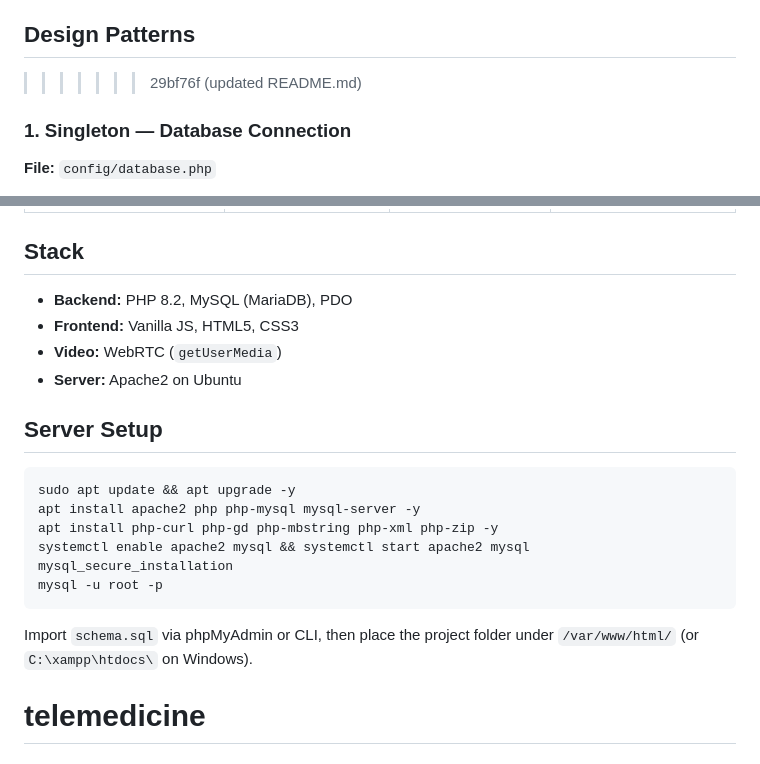
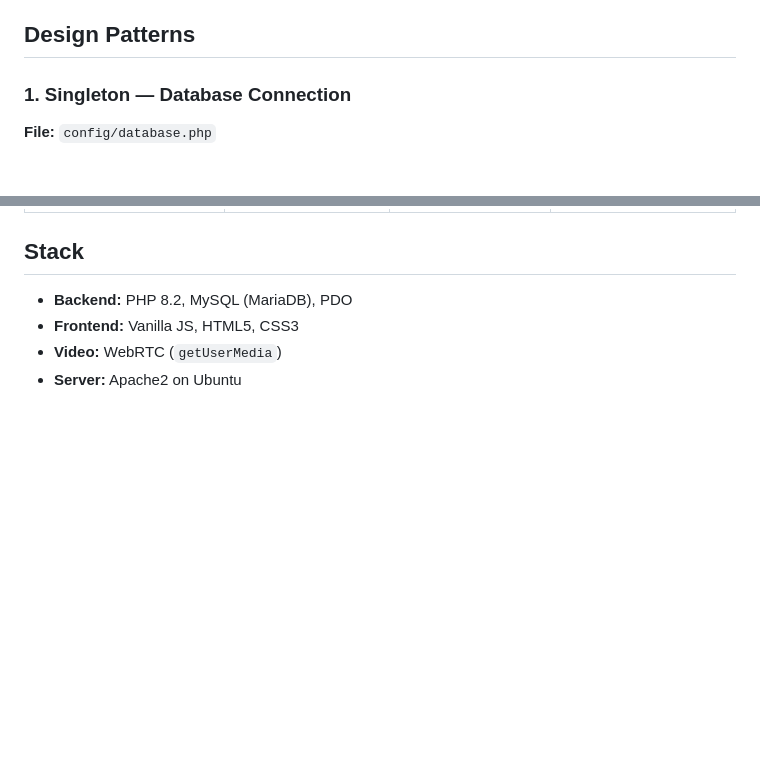
Before and after one commit to evan-111/Telemedicine, a Markdown page: README.md, 2 parts joined by grey strips. Drawn GitHub-style; blank space fills up the shorter version.

````diff
--- a/README.md
+++ b/README.md
@@ -48,7 +48,6 @@ if ($conn->connect_error) {
 A full-stack telemedicine booking system with video consultation, built with PHP + MySQL + vanilla JS. The architecture demonstrates five GoF design patterns working together.
 
 ## Design Patterns
->>>>>>> 29bf76f (updated README.md)
 
 ### 1. Singleton — Database Connection
 **File:** `config/database.php`
@@ -159,17 +158,3 @@ Status toggle (Doctor):
 - **Frontend:** Vanilla JS, HTML5, CSS3
 - **Video:** WebRTC (`getUserMedia`)
 - **Server:** Apache2 on Ubuntu
-
-## Server Setup
-
-```bash
-sudo apt update && apt upgrade -y
-apt install apache2 php php-mysql mysql-server -y
-apt install php-curl php-gd php-mbstring php-xml php-zip -y
-systemctl enable apache2 mysql && systemctl start apache2 mysql
-mysql_secure_installation
-mysql -u root -p
-```
-Import `schema.sql` via phpMyAdmin or CLI, then place the project folder under `/var/www/html/` (or `C:\xampp\htdocs\` on Windows).
-
-# telemedicine
````
